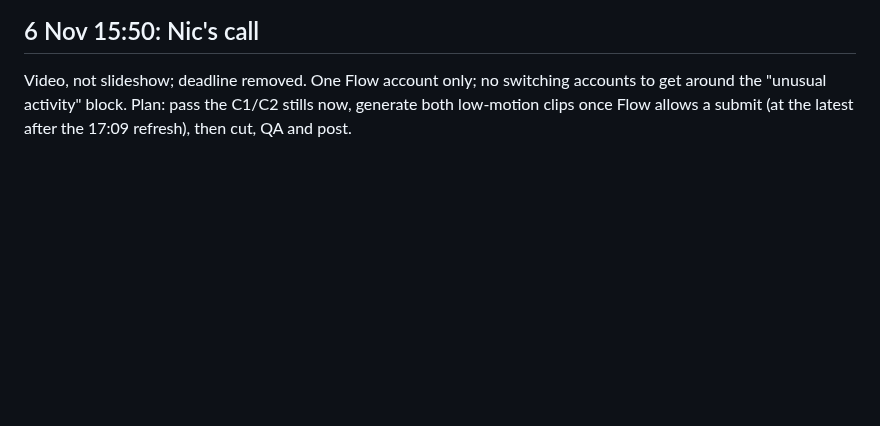
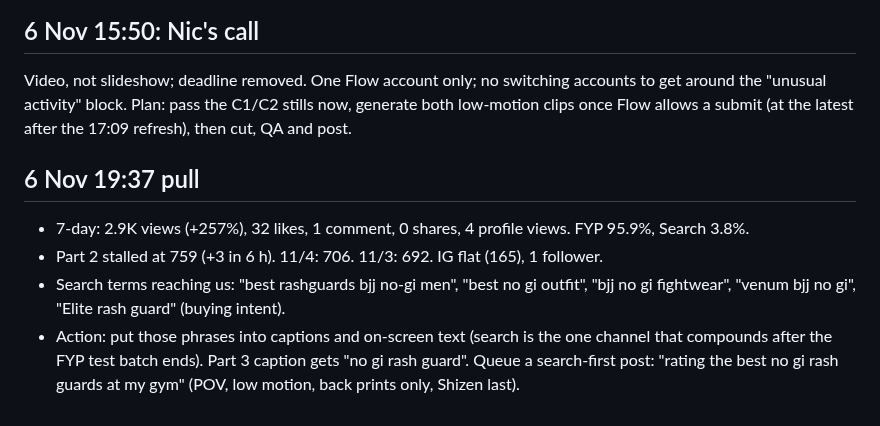
Before and after one commit to NH1221/shizen, a Markdown page: pipeline/PLAYBOOK.md, the part around the change. Rendered like a GitHub page; blank space fills up the shorter version.

Commit message:
Playbook: 19:37 pull and search-keyword action
Co-Authored-By: Claude Opus 5.5 <noreply@anthropic.com>
Claude-Session: https://claude.ai/code/session_01C8oDUZKpMHSf3tRwyiArxK

```diff
--- a/pipeline/PLAYBOOK.md
+++ b/pipeline/PLAYBOOK.md
@@ -108,3 +108,9 @@ New rules:
 
 ## 6 Nov 15:50: Nic's call
 Video, not slideshow; deadline removed. One Flow account only; no switching accounts to get around the "unusual activity" block. Plan: pass the C1/C2 stills now, generate both low-motion clips once Flow allows a submit (at the latest after the 17:09 refresh), then cut, QA and post.
+
+## 6 Nov 19:37 pull
+- 7-day: 2.9K views (+257%), 32 likes, 1 comment, 0 shares, 4 profile views. FYP 95.9%, Search 3.8%.
+- Part 2 stalled at 759 (+3 in 6 h). 11/4: 706. 11/3: 692. IG flat (165), 1 follower.
+- Search terms reaching us: "best rashguards bjj no-gi men", "best no gi outfit", "bjj no gi fightwear", "venum bjj no gi", "Elite rash guard" (buying intent).
+- Action: put those phrases into captions and on-screen text (search is the one channel that compounds after the FYP test batch ends). Part 3 caption gets "no gi rash guard". Queue a search-first post: "rating the best no gi rash guards at my gym" (POV, low motion, back prints only, Shizen last).
```
